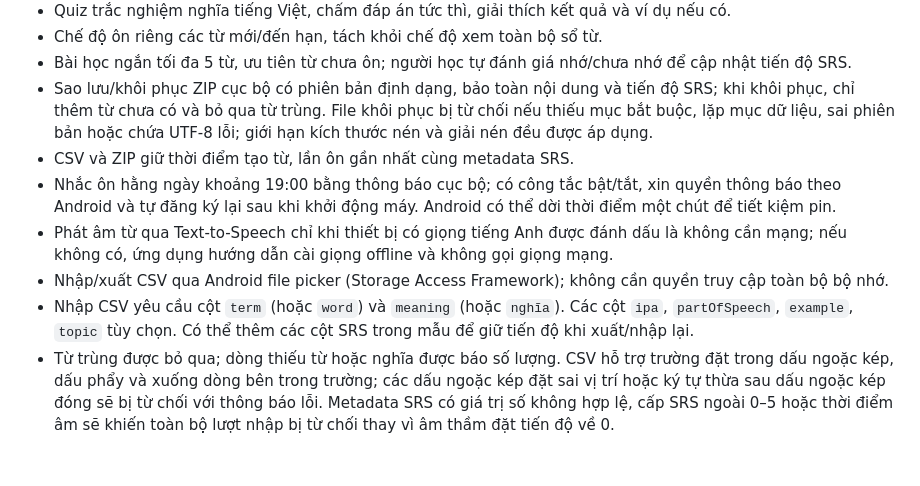
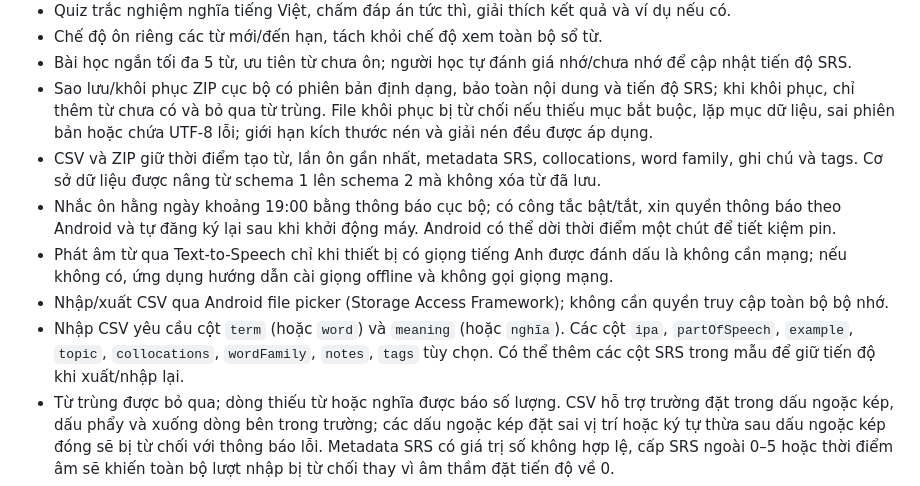
Before and after one commit to letranminhtu197-cloud/Vocab, a Markdown page: README.md, the part around the change. Rendered like a GitHub page; blank space fills up the shorter version.

Commit message:
Document expanded CSV and backup fields

```diff
--- a/README.md
+++ b/README.md
@@ -16,11 +16,11 @@
 - Chế độ ôn riêng các từ mới/đến hạn, tách khỏi chế độ xem toàn bộ sổ từ.
 - Bài học ngắn tối đa 5 từ, ưu tiên từ chưa ôn; người học tự đánh giá nhớ/chưa nhớ để cập nhật tiến độ SRS.
 - Sao lưu/khôi phục ZIP cục bộ có phiên bản định dạng, bảo toàn nội dung và tiến độ SRS; khi khôi phục, chỉ thêm từ chưa có và bỏ qua từ trùng. File khôi phục bị từ chối nếu thiếu mục bắt buộc, lặp mục dữ liệu, sai phiên bản hoặc chứa UTF-8 lỗi; giới hạn kích thước nén và giải nén đều được áp dụng.
-- CSV và ZIP giữ thời điểm tạo từ, lần ôn gần nhất cùng metadata SRS.
+- CSV và ZIP giữ thời điểm tạo từ, lần ôn gần nhất, metadata SRS, collocations, word family, ghi chú và tags. Cơ sở dữ liệu được nâng từ schema 1 lên schema 2 mà không xóa từ đã lưu.
 - Nhắc ôn hằng ngày khoảng 19:00 bằng thông báo cục bộ; có công tắc bật/tắt, xin quyền thông báo theo Android và tự đăng ký lại sau khi khởi động máy. Android có thể dời thời điểm một chút để tiết kiệm pin.
 - Phát âm từ qua Text-to-Speech chỉ khi thiết bị có giọng tiếng Anh được đánh dấu là không cần mạng; nếu không có, ứng dụng hướng dẫn cài giọng offline và không gọi giọng mạng.
 - Nhập/xuất CSV qua Android file picker (Storage Access Framework); không cần quyền truy cập toàn bộ bộ nhớ.
-- Nhập CSV yêu cầu cột `term` (hoặc `word`) và `meaning` (hoặc `nghĩa`). Các cột `ipa`, `partOfSpeech`, `example`, `topic` tùy chọn. Có thể thêm các cột SRS trong mẫu để giữ tiến độ khi xuất/nhập lại.
+- Nhập CSV yêu cầu cột `term` (hoặc `word`) và `meaning` (hoặc `nghĩa`). Các cột `ipa`, `partOfSpeech`, `example`, `topic`, `collocations`, `wordFamily`, `notes`, `tags` tùy chọn. Có thể thêm các cột SRS trong mẫu để giữ tiến độ khi xuất/nhập lại.
 - Từ trùng được bỏ qua; dòng thiếu từ hoặc nghĩa được báo số lượng. CSV hỗ trợ trường đặt trong dấu ngoặc kép, dấu phẩy và xuống dòng bên trong trường; các dấu ngoặc kép đặt sai vị trí hoặc ký tự thừa sau dấu ngoặc kép đóng sẽ bị từ chối với thông báo lỗi. Metadata SRS có giá trị số không hợp lệ, cấp SRS ngoài 0–5 hoặc thời điểm âm sẽ khiến toàn bộ lượt nhập bị từ chối thay vì âm thầm đặt tiến độ về 0.
 - Không khai báo quyền `INTERNET`; không gọi dịch vụ mạng trong ứng dụng. Quyền thông báo và nhận sự kiện khởi động chỉ phục vụ nhắc ôn cục bộ.
 
```
